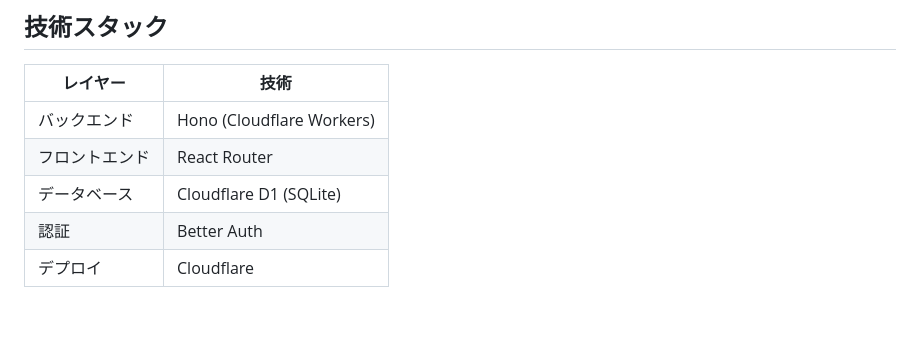
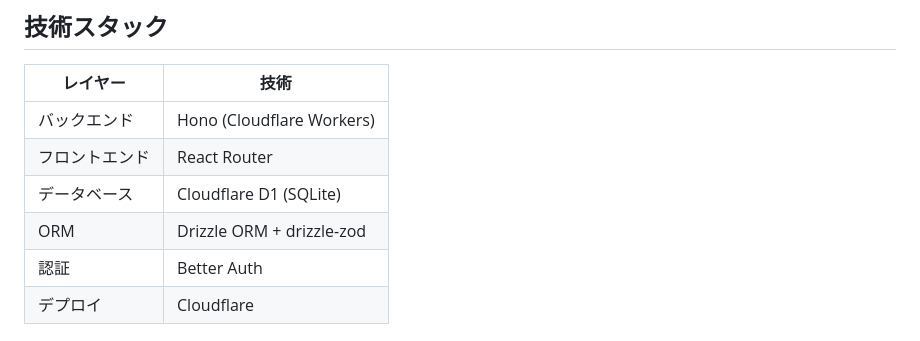
Before and after one commit to oda251/garden, a Markdown page: docs/SPEC.md, the part around the change. GitHub-like rendering; blank space fills up the shorter version.

```diff
--- a/docs/SPEC.md
+++ b/docs/SPEC.md
@@ -11,6 +11,7 @@
 | バックエンド | Hono (Cloudflare Workers) |
 | フロントエンド | React Router |
 | データベース | Cloudflare D1 (SQLite) |
+| ORM | Drizzle ORM + drizzle-zod |
 | 認証 | Better Auth |
 | デプロイ | Cloudflare |
 
```
Also changed, not shown: docs/CODING_GUIDELINES.md (+35 -22 lines).
